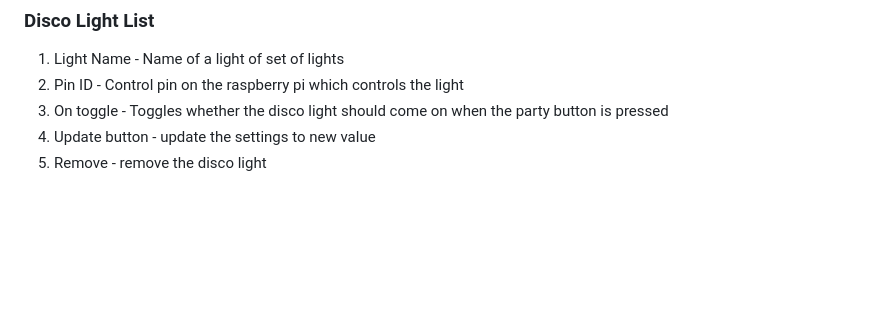
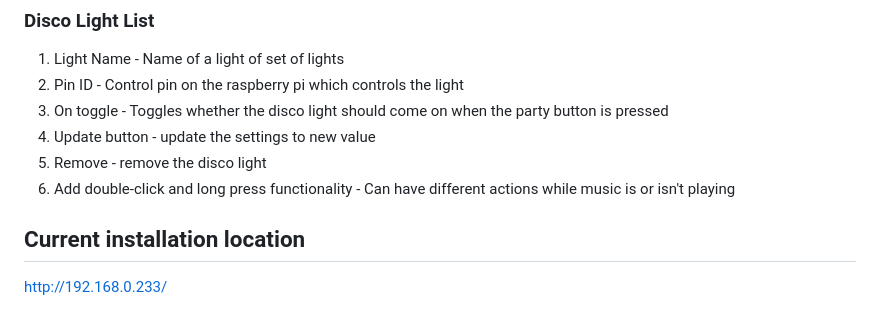
Before and after one commit to DanBuchan/Party_button, a Markdown page: manual.md, the part around the change. GitHub-like rendering; blank space fills up the shorter version.

```diff
--- a/manual.md
+++ b/manual.md
@@ -126,3 +126,8 @@ For the first time, click 'RESET LIGHTS' to attach to the bridge and get a list
 3. On toggle - Toggles whether the disco light should come on when the party button is pressed
 3. Update button - update the settings to new value
 4. Remove - remove the disco light
+5. Add double-click and long press functionality - Can have different actions while music is or isn't playing
+
+## Current installation location
+
+http://192.168.0.233/
```
